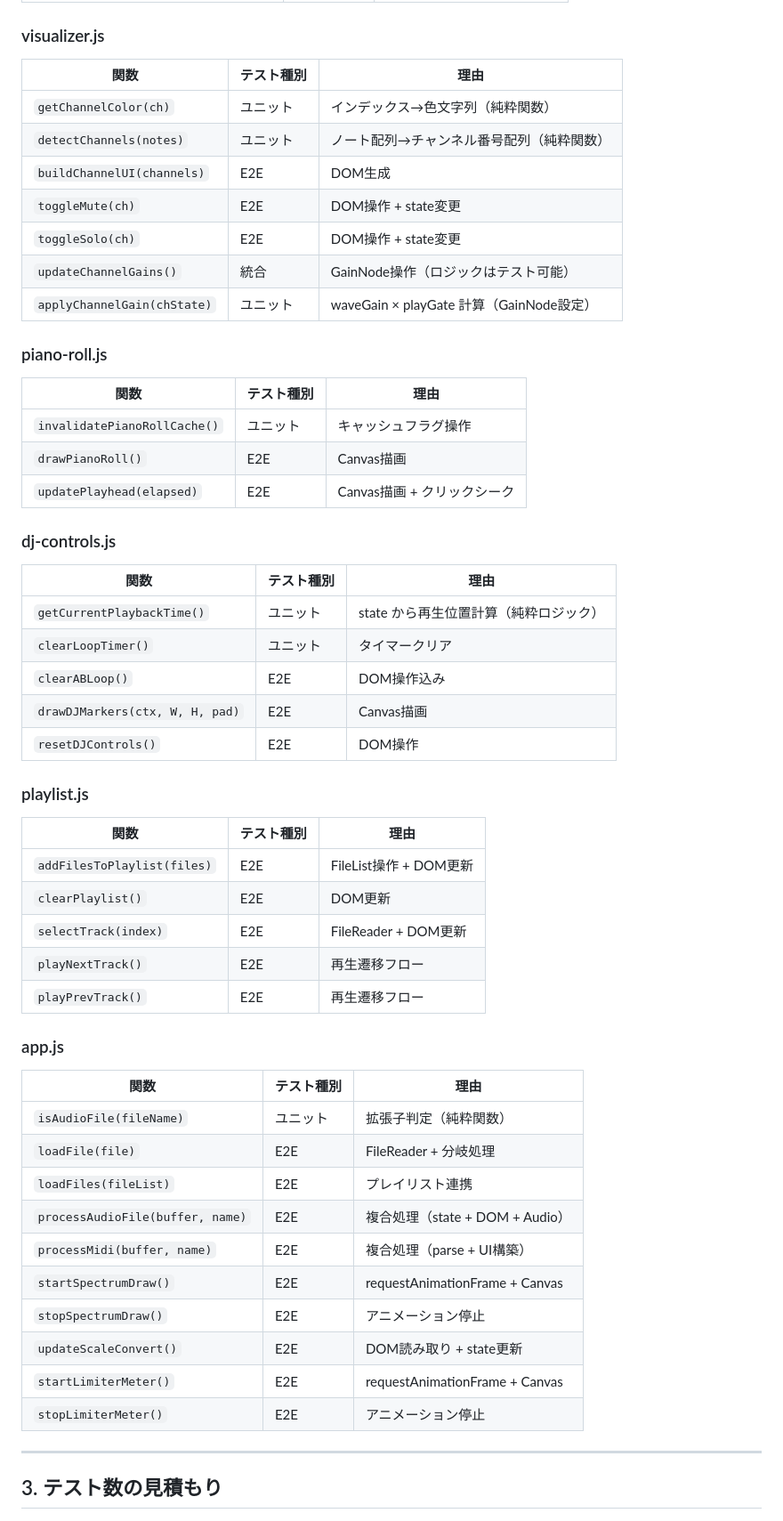
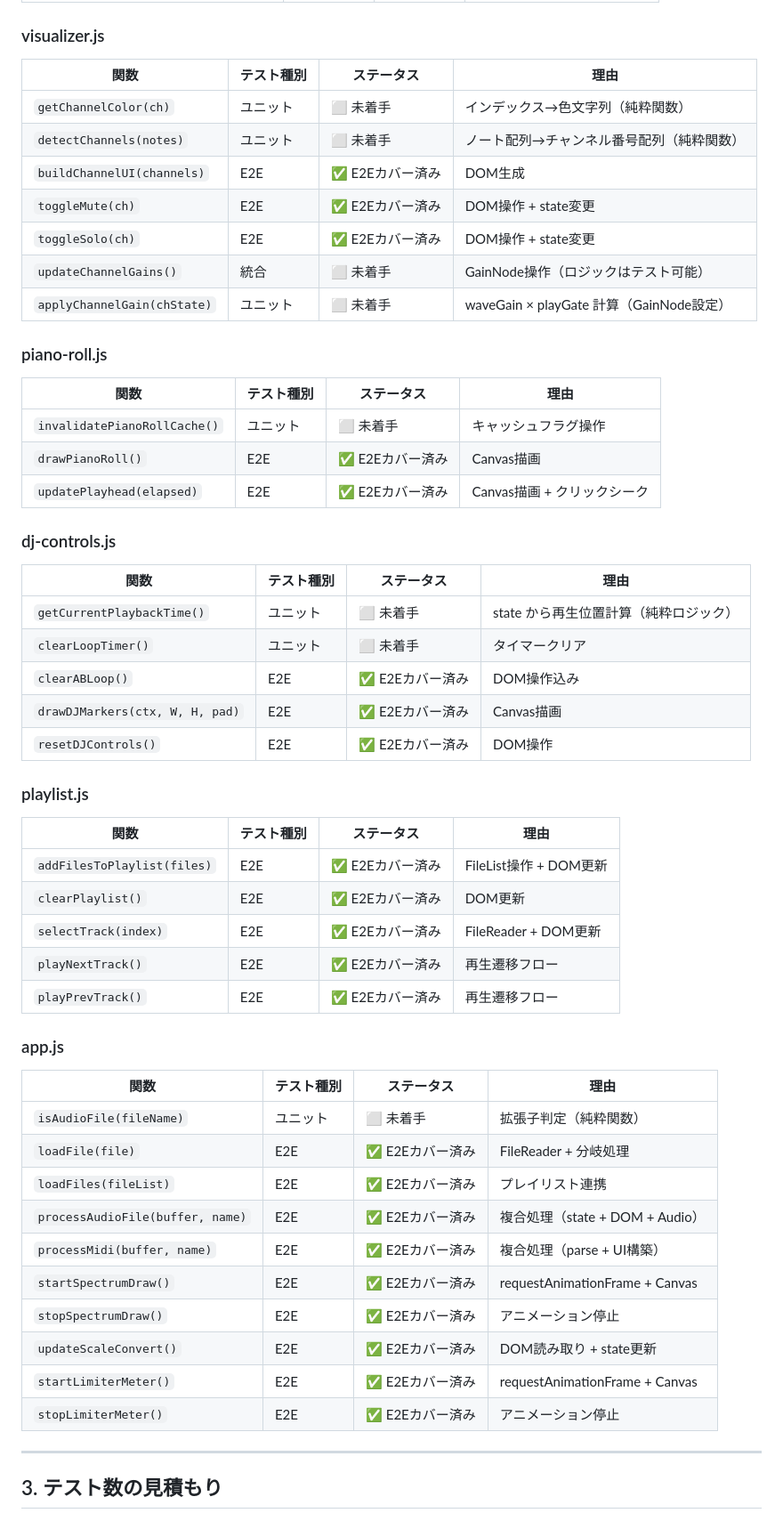
Before and after one commit to orleans-house/midi-parser, a Markdown page: docs/plans/test-strategy.md, the part around one of its changes. Shown at 89% size. Rendered like a GitHub page.

```diff
--- a/docs/plans/test-strategy.md
+++ b/docs/plans/test-strategy.md
@@ -129,58 +135,58 @@
 
 ### visualizer.js
 
-| 関数 | テスト種別 | 理由 |
-|------|-----------|------|
-| `getChannelColor(ch)` | ユニット | インデックス→色文字列（純粋関数） |
-| `detectChannels(notes)` | ユニット | ノート配列→チャンネル番号配列（純粋関数） |
-| `buildChannelUI(channels)` | E2E | DOM生成 |
-| `toggleMute(ch)` | E2E | DOM操作 + state変更 |
-| `toggleSolo(ch)` | E2E | DOM操作 + state変更 |
-| `updateChannelGains()` | 統合 | GainNode操作（ロジックはテスト可能） |
-| `applyChannelGain(chState)` | ユニット | waveGain × playGate 計算（GainNode設定） |
+| 関数 | テスト種別 | ステータス | 理由 |
+|------|-----------|----------|------|
+| `getChannelColor(ch)` | ユニット | ⬜ 未着手 | インデックス→色文字列（純粋関数） |
+| `detectChannels(notes)` | ユニット | ⬜ 未着手 | ノート配列→チャンネル番号配列（純粋関数） |
+| `buildChannelUI(channels)` | E2E | ✅ E2Eカバー済み | DOM生成 |
+| `toggleMute(ch)` | E2E | ✅ E2Eカバー済み | DOM操作 + state変更 |
+| `toggleSolo(ch)` | E2E | ✅ E2Eカバー済み | DOM操作 + state変更 |
+| `updateChannelGains()` | 統合 | ⬜ 未着手 | GainNode操作（ロジックはテスト可能） |
+| `applyChannelGain(chState)` | ユニット | ⬜ 未着手 | waveGain × playGate 計算（GainNode設定） |
 
 ### piano-roll.js
 
-| 関数 | テスト種別 | 理由 |
-|------|-----------|------|
-| `invalidatePianoRollCache()` | ユニット | キャッシュフラグ操作 |
-| `drawPianoRoll()` | E2E | Canvas描画 |
-| `updatePlayhead(elapsed)` | E2E | Canvas描画 + クリックシーク |
+| 関数 | テスト種別 | ステータス | 理由 |
+|------|-----------|----------|------|
+| `invalidatePianoRollCache()` | ユニット | ⬜ 未着手 | キャッシュフラグ操作 |
+| `drawPianoRoll()` | E2E | ✅ E2Eカバー済み | Canvas描画 |
+| `updatePlayhead(elapsed)` | E2E | ✅ E2Eカバー済み | Canvas描画 + クリックシーク |
 
 ### dj-controls.js
 
-| 関数 | テスト種別 | 理由 |
-|------|-----------|------|
-| `getCurrentPlaybackTime()` | ユニット | state から再生位置計算（純粋ロジック） |
-| `clearLoopTimer()` | ユニット | タイマークリア |
-| `clearABLoop()` | E2E | DOM操作込み |
-| `drawDJMarkers(ctx, W, H, pad)` | E2E | Canvas描画 |
-| `resetDJControls()` | E2E | DOM操作 |
+| 関数 | テスト種別 | ステータス | 理由 |
+|------|-----------|----------|------|
+| `getCurrentPlaybackTime()` | ユニット | ⬜ 未着手 | state から再生位置計算（純粋ロジック） |
+| `clearLoopTimer()` | ユニット | ⬜ 未着手 | タイマークリア |
+| `clearABLoop()` | E2E | ✅ E2Eカバー済み | DOM操作込み |
+| `drawDJMarkers(ctx, W, H, pad)` | E2E | ✅ E2Eカバー済み | Canvas描画 |
+| `resetDJControls()` | E2E | ✅ E2Eカバー済み | DOM操作 |
 
 ### playlist.js
 
-| 関数 | テスト種別 | 理由 |
-|------|-----------|------|
-| `addFilesToPlaylist(files)` | E2E | FileList操作 + DOM更新 |
-| `clearPlaylist()` | E2E | DOM更新 |
-| `selectTrack(index)` | E2E | FileReader + DOM更新 |
-| `playNextTrack()` | E2E | 再生遷移フロー |
-| `playPrevTrack()` | E2E | 再生遷移フロー |
+| 関数 | テスト種別 | ステータス | 理由 |
+|------|-----------|----------|------|
+| `addFilesToPlaylist(files)` | E2E | ✅ E2Eカバー済み | FileList操作 + DOM更新 |
+| `clearPlaylist()` | E2E | ✅ E2Eカバー済み | DOM更新 |
+| `selectTrack(index)` | E2E | ✅ E2Eカバー済み | FileReader + DOM更新 |
+| `playNextTrack()` | E2E | ✅ E2Eカバー済み | 再生遷移フロー |
+| `playPrevTrack()` | E2E | ✅ E2Eカバー済み | 再生遷移フロー |
 
 ### app.js
 
-| 関数 | テスト種別 | 理由 |
-|------|-----------|------|
-| `isAudioFile(fileName)` | ユニット | 拡張子判定（純粋関数） |
-| `loadFile(file)` | E2E | FileReader + 分岐処理 |
-| `loadFiles(fileList)` | E2E | プレイリスト連携 |
-| `processAudioFile(buffer, name)` | E2E | 複合処理（state + DOM + Audio） |
-| `processMidi(buffer, name)` | E2E | 複合処理（parse + UI構築） |
-| `startSpectrumDraw()` | E2E | requestAnimationFrame + Canvas |
-| `stopSpectrumDraw()` | E2E | アニメーション停止 |
-| `updateScaleConvert()` | E2E | DOM読み取り + state更新 |
-| `startLimiterMeter()` | E2E | requestAnimationFrame + Canvas |
-| `stopLimiterMeter()` | E2E | アニメーション停止 |
+| 関数 | テスト種別 | ステータス | 理由 |
+|------|-----------|----------|------|
+| `isAudioFile(fileName)` | ユニット | ⬜ 未着手 | 拡張子判定（純粋関数） |
+| `loadFile(file)` | E2E | ✅ E2Eカバー済み | FileReader + 分岐処理 |
+| `loadFiles(fileList)` | E2E | ✅ E2Eカバー済み | プレイリスト連携 |
+| `processAudioFile(buffer, name)` | E2E | ✅ E2Eカバー済み | 複合処理（state + DOM + Audio） |
+| `processMidi(buffer, name)` | E2E | ✅ E2Eカバー済み | 複合処理（parse + UI構築） |
+| `startSpectrumDraw()` | E2E | ✅ E2Eカバー済み | requestAnimationFrame + Canvas |
+| `stopSpectrumDraw()` | E2E | ✅ E2Eカバー済み | アニメーション停止 |
+| `updateScaleConvert()` | E2E | ✅ E2Eカバー済み | DOM読み取り + state更新 |
+| `startLimiterMeter()` | E2E | ✅ E2Eカバー済み | requestAnimationFrame + Canvas |
+| `stopLimiterMeter()` | E2E | ✅ E2Eカバー済み | アニメーション停止 |
 
 ---
 
```
Also changed, not shown: other parts of docs/plans/test-strategy.md (+68 -62 lines).
